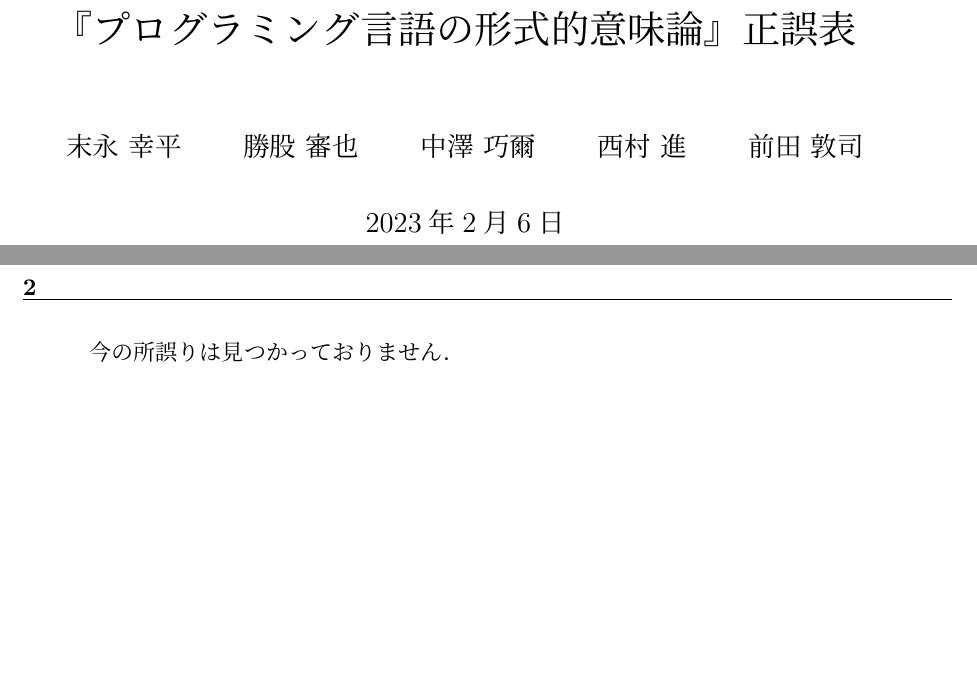
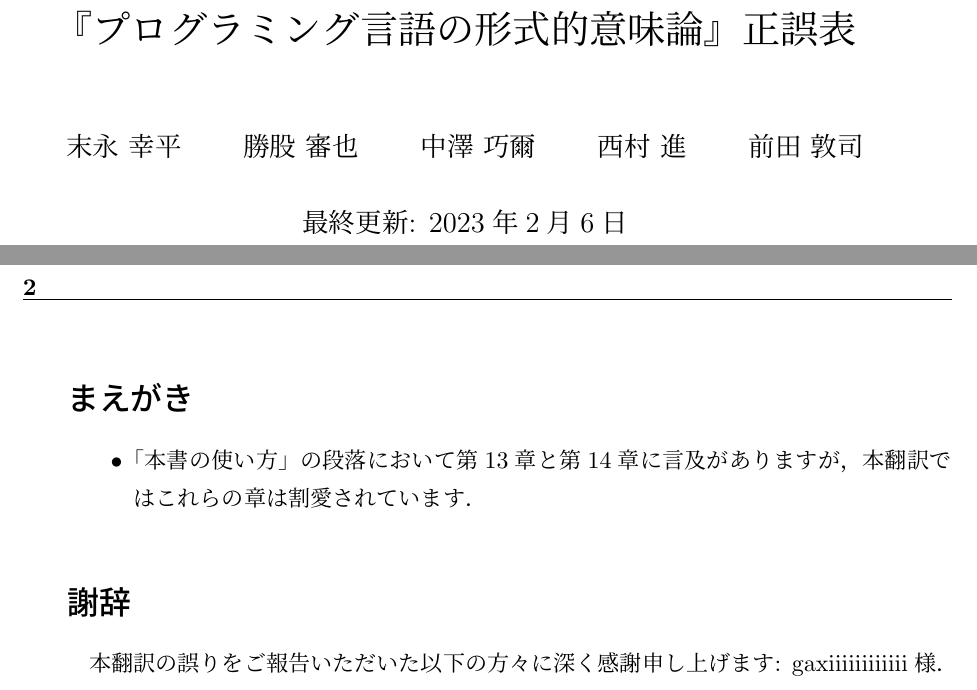
Before and after one commit to ksuenaga/winskel-textbook-jp, a LaTeX book (correction/correction.tex): two parts of pages 1 and 2 of 2, joined at a grey line, cut so that both start at the same text, the shorter picture padded with empty space. Compiled offline with pLaTeX and dvipdfmx.

Commit message:
Fixed issue #5

```diff
--- a/correction/correction.tex
+++ b/correction/correction.tex
@@ -22,7 +22,7 @@
 
 \title{『プログラミング言語の形式的意味論』正誤表}
 \author{末永 幸平 \and 勝股 審也 \and 中澤 巧爾 \and 西村 進 \and 前田 敦司}
-\date{\today}
+\date{最終更新: \today}
 
 %%%%%%%%%%%%%%%% Definitions of global commands %%%%%%%%%%%%%%%%
 % DON'T ADD A COMMAND DEFINITION HERE.  Add your command definition in
@@ -53,6 +53,14 @@
 \maketitle
 % \tableofcontents
 
-今の所誤りは見つかっておりません．
+\section*{まえがき}
+
+\begin{itemize}
+  \item 「本書の使い方」の段落において第13章と第14章に言及がありますが，本翻訳ではこれらの章は割愛されています．
+\end{itemize}
+
+\section*{謝辞}
+
+本翻訳の誤りをご報告いただいた以下の方々に深く感謝申し上げます: gaxiiiiiiiiiiii様．
 
 \end{document}
```
Also changed, not shown: README.md, correction/correction.pdf.
